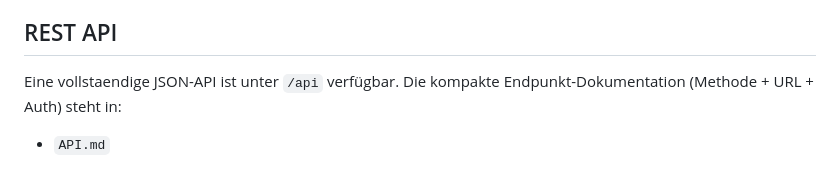
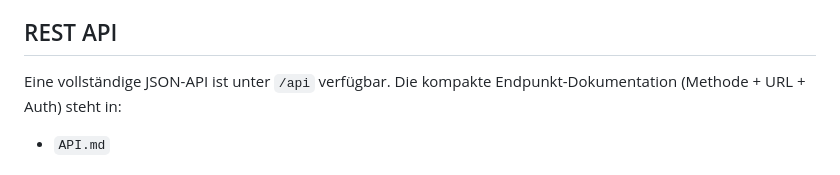
Before and after one commit to k-milic/campus_lite, a Markdown page: README.md, the part around the change. Rendered like a GitHub page.

Commit message:
Fix typo in README.md for API availability description

```diff
--- a/README.md
+++ b/README.md
@@ -31,7 +31,7 @@ Die App unterstützt die Verwaltung von Kursen/Fächern, Lektionen und Anwesenhe
 
 ## REST API
 
-Eine vollstaendige JSON-API ist unter `/api` verfügbar.
+Eine vollständige JSON-API ist unter `/api` verfügbar.
 Die kompakte Endpunkt-Dokumentation (Methode + URL + Auth) steht in:
 
 - `API.md`
```
